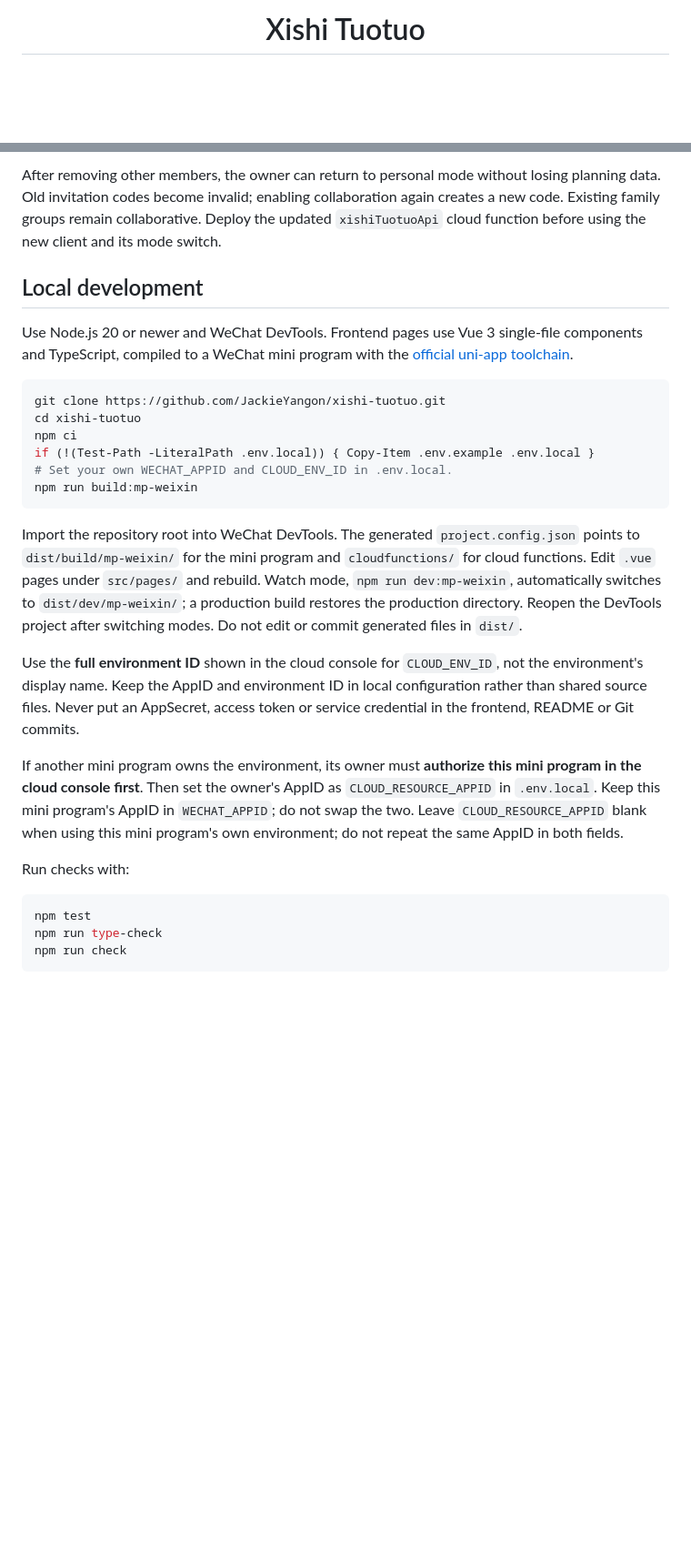
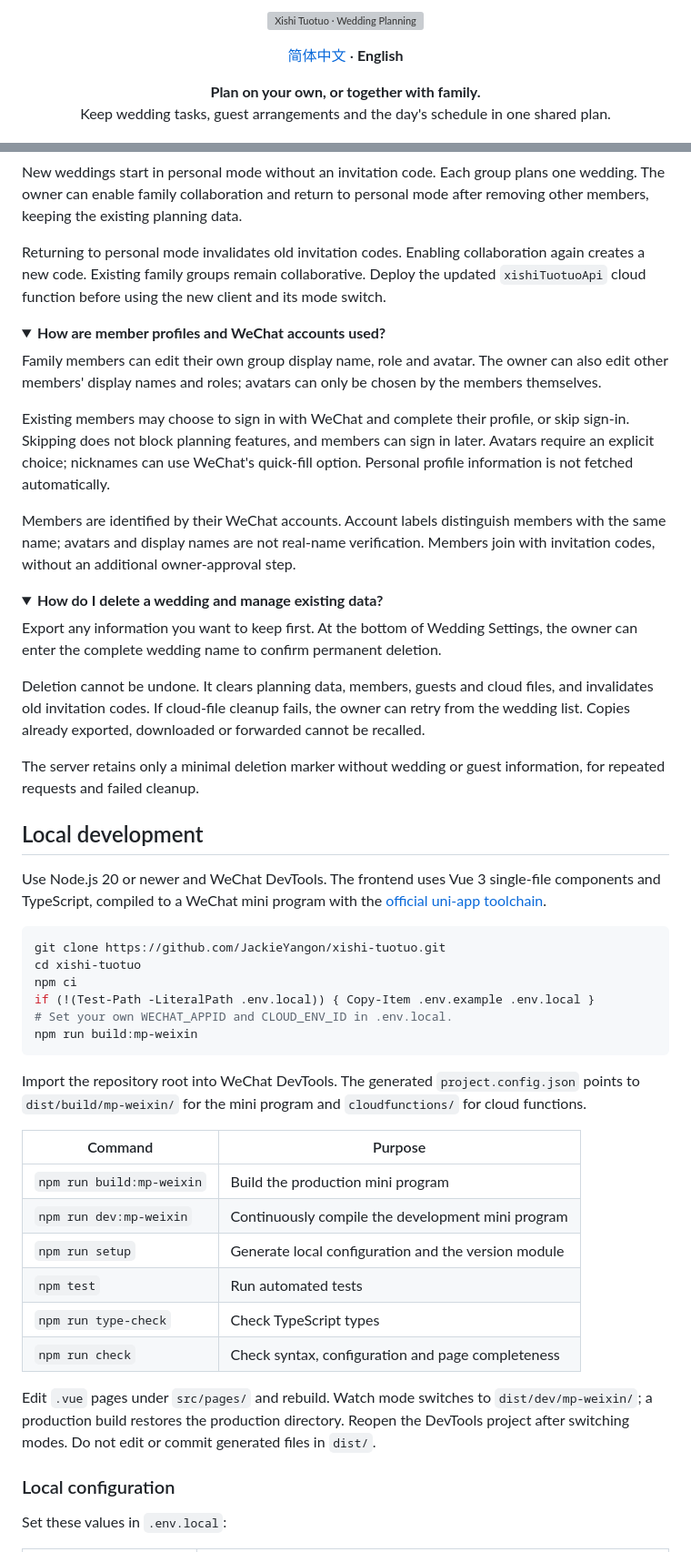
Before and after one commit to JackieYangon/xishi-tuotuo, a Markdown page: README.en.md, 2 parts joined by grey strips. Shown at 91% size. Drawn GitHub-style; folded sections open; blank space fills up the shorter version; grey boxes are pictures that could not be loaded.

````diff
--- a/README.en.md
+++ b/README.en.md
@@ -1,3 +1,8 @@
-<h1 align="center">Xishi Tuotuo</h1>
+<p align="center">
+  <img src="docs/assets/header-en.svg" width="100%" alt="Xishi Tuotuo · Wedding Planning" />
+</p>
+<p align="center"><a href="README.md">简体中文</a> · <b>English</b></p>
+<p align="center"><b>Plan on your own, or together with family.</b><br />Keep wedding tasks, guest arrangements and the day's schedule in one shared plan.</p>
+
 <!-- badges:start -->
 <p align="center">
@@ -42,9 +72,35 @@ Family members can edit their own group name, wedding role and avatar. Owners ma
 
-After removing other members, the owner can return to personal mode without losing planning data. Old invitation codes become invalid; enabling collaboration again creates a new code. Existing family groups remain collaborative. Deploy the updated `xishiTuotuoApi` cloud function before using the new client and its mode switch.
+New weddings start in personal mode without an invitation code. Each group plans one wedding. The owner can enable family collaboration and return to personal mode after removing other members, keeping the existing planning data.
+
+Returning to personal mode invalidates old invitation codes. Enabling collaboration again creates a new code. Existing family groups remain collaborative. Deploy the updated `xishiTuotuoApi` cloud function before using the new client and its mode switch.
+
+</details>
+
+<details>
+<summary><b>How are member profiles and WeChat accounts used?</b></summary>
+
+Family members can edit their own group display name, role and avatar. The owner can also edit other members' display names and roles; avatars can only be chosen by the members themselves.
+
+Existing members may choose to sign in with WeChat and complete their profile, or skip sign-in. Skipping does not block planning features, and members can sign in later. Avatars require an explicit choice; nicknames can use WeChat's quick-fill option. Personal profile information is not fetched automatically.
+
+Members are identified by their WeChat accounts. Account labels distinguish members with the same name; avatars and display names are not real-name verification. Members join with invitation codes, without an additional owner-approval step.
+
+</details>
+
+<details>
+<summary><b>How do I delete a wedding and manage existing data?</b></summary>
+
+Export any information you want to keep first. At the bottom of Wedding Settings, the owner can enter the complete wedding name to confirm permanent deletion.
+
+Deletion cannot be undone. It clears planning data, members, guests and cloud files, and invalidates old invitation codes. If cloud-file cleanup fails, the owner can retry from the wedding list. Copies already exported, downloaded or forwarded cannot be recalled.
+
+The server retains only a minimal deletion marker without wedding or guest information, for repeated requests and failed cleanup.
+
+</details>
 
 ## Local development
 
-Use Node.js 20 or newer and WeChat DevTools. Frontend pages use Vue 3 single-file components and TypeScript, compiled to a WeChat mini program with the [official uni-app toolchain](https://uniapp.dcloud.net.cn/worktile/CLI.html).
+Use Node.js 20 or newer and WeChat DevTools. The frontend uses Vue 3 single-file components and TypeScript, compiled to a WeChat mini program with the [official uni-app toolchain](https://uniapp.dcloud.net.cn/worktile/CLI.html).
 
 ```powershell
 git clone https://github.com/JackieYangon/xishi-tuotuo.git
@@ -55,17 +111,20 @@ if (!(Test-Path -LiteralPath .env.local)) { Copy-Item .env.example .env.local }
 npm run build:mp-weixin
 ```
 
-Import the repository root into WeChat DevTools. The generated `project.config.json` points to `dist/build/mp-weixin/` for the mini program and `cloudfunctions/` for cloud functions. Edit `.vue` pages under `src/pages/` and rebuild. Watch mode, `npm run dev:mp-weixin`, automatically switches to `dist/dev/mp-weixin/`; a production build restores the production directory. Reopen the DevTools project after switching modes. Do not edit or commit generated files in `dist/`.
+Import the repository root into WeChat DevTools. The generated `project.config.json` points to `dist/build/mp-weixin/` for the mini program and `cloudfunctions/` for cloud functions.
 
-Use the **full environment ID** shown in the cloud console for `CLOUD_ENV_ID`, not the environment's display name. Keep the AppID and environment ID in local configuration rather than shared source files. Never put an AppSecret, access token or service credential in the frontend, README or Git commits.
+| Command | Purpose |
+| --- | --- |
+| `npm run build:mp-weixin` | Build the production mini program |
+| `npm run dev:mp-weixin` | Continuously compile the development mini program |
+| `npm run setup` | Generate local configuration and the version module |
+| `npm test` | Run automated tests |
+| `npm run type-check` | Check TypeScript types |
+| `npm run check` | Check syntax, configuration and page completeness |
 
-If another mini program owns the environment, its owner must **authorize this mini program in the cloud console first**. Then set the owner's AppID as `CLOUD_RESOURCE_APPID` in `.env.local`. Keep this mini program's AppID in `WECHAT_APPID`; do not swap the two. Leave `CLOUD_RESOURCE_APPID` blank when using this mini program's own environment; do not repeat the same AppID in both fields.
+Edit `.vue` pages under `src/pages/` and rebuild. Watch mode switches to `dist/dev/mp-weixin/`; a production build restores the production directory. Reopen the DevTools project after switching modes. Do not edit or commit generated files in `dist/`.
 
-Run checks with:
+### Local configuration
 
-```powershell
-npm test
-npm run type-check
-npm run check
-```
+Set these values in `.env.local`:
 
````
Also changed, not shown: other parts of README.en.md (+71 -42 lines), README.md (+120 -57 lines), docs/assets/guests-demo.gif (added), docs/assets/seating-demo.gif (added), 5 other files.
